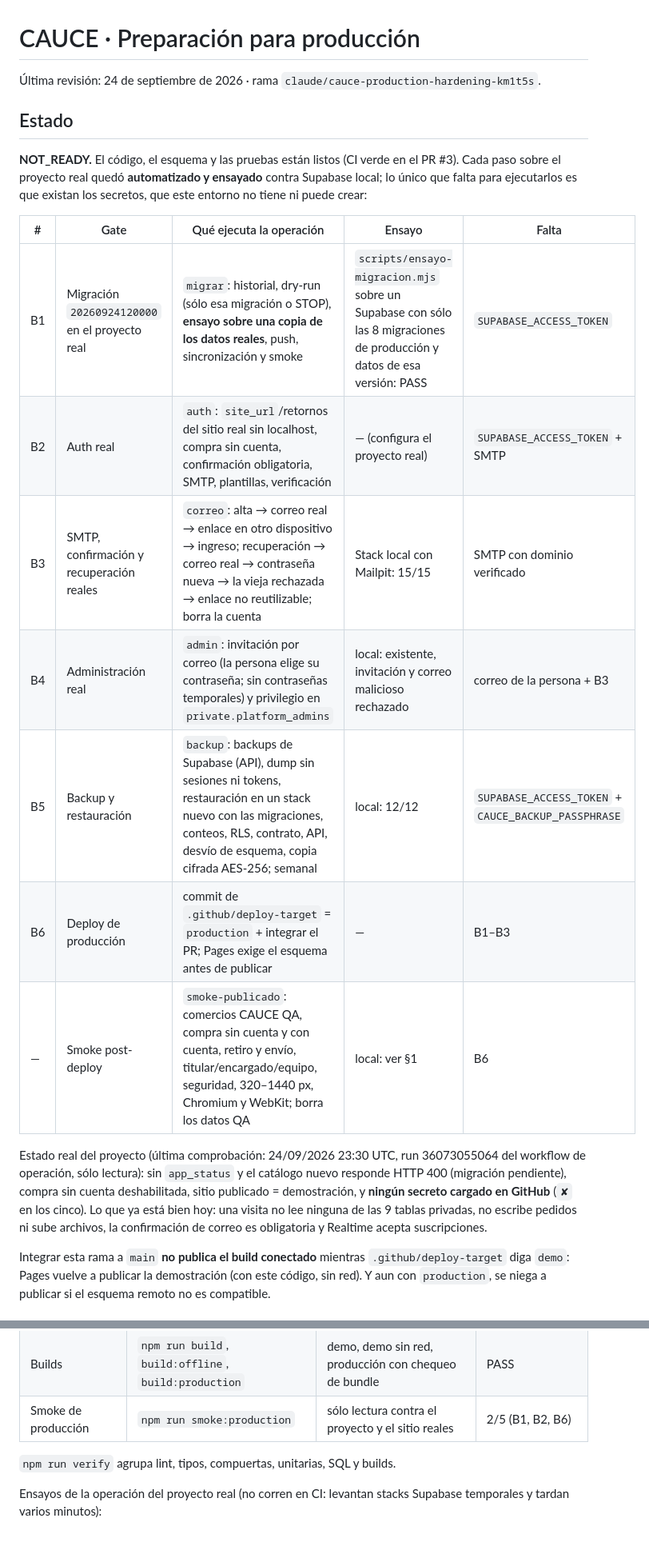
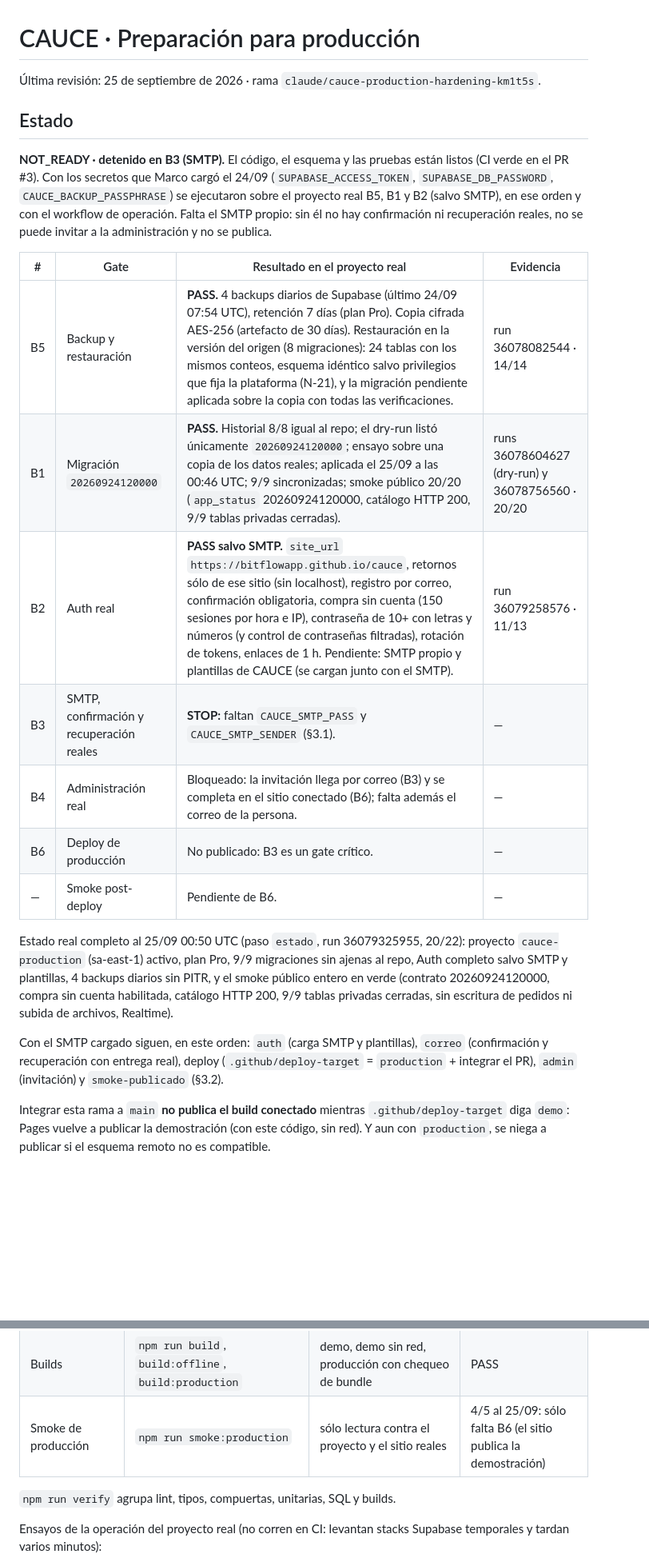
Before and after one commit to bitflowapp/cauce, a Markdown page: PRODUCTION_READINESS.md, 2 parts joined by grey strips. Shown at 80% size. Rendered like a GitHub page; blank space fills up the shorter version.

Commit message:
docs: estado real después de B5, B1 y B2; detenido en B3 (SMTP)
- B5 PASS (run 36078082544, 14/14): 4 backups diarios, 7 días (Pro), copia
  cifrada, restauración en la versión del origen y migración pendiente
  verificada sobre la copia.
- B1 PASS (runs 36078604627 y 36078756560, 20/20): dry-run sólo
  20260924120000, ensayo sobre copia de los datos reales, aplicada el 25/09
  00:46 UTC, 9/9 sincronizadas.
- B2 PASS salvo SMTP (run 36079258576, 11/13).
- Estado completo (run 36079325955, 20/22) y smoke de producción 4/5 (sólo
  falta B6).
- Secretos cargados y faltantes; §6 con lo verificado de backups.

Co-Authored-By: Claude Opus 5.5 <noreply@anthropic.com>
Claude-Session: https://claude.ai/code/session_01KFFu3WTzX3EXSUepLJMQxU

```diff
--- a/PRODUCTION_READINESS.md
+++ b/PRODUCTION_READINESS.md
@@ -1,31 +1,38 @@
 # CAUCE · Preparación para producción
 
-Última revisión: 24 de septiembre de 2026 · rama `claude/cauce-production-hardening-km1t5s`.
+Última revisión: 25 de septiembre de 2026 · rama `claude/cauce-production-hardening-km1t5s`.
 
 ## Estado
 
-**NOT_READY.** El código, el esquema y las pruebas están listos (CI verde en
-el PR #3). Cada paso sobre el proyecto real quedó **automatizado y ensayado**
-contra Supabase local; lo único que falta para ejecutarlos es que existan los
-secretos, que este entorno no tiene ni puede crear:
+**NOT_READY · detenido en B3 (SMTP).** El código, el esquema y las pruebas
+están listos (CI verde en el PR #3). Con los secretos que Marco cargó el
+24/09 (`SUPABASE_ACCESS_TOKEN`, `SUPABASE_DB_PASSWORD`,
+`CAUCE_BACKUP_PASSPHRASE`) se ejecutaron sobre el proyecto real B5, B1 y B2
+(salvo SMTP), en ese orden y con el workflow de operación. Falta el SMTP
+propio: sin él no hay confirmación ni recuperación reales, no se puede invitar
+a la administración y no se publica.
 
-| # | Gate | Qué ejecuta la operación | Ensayo | Falta |
-| --- | --- | --- | --- | --- |
-| B1 | Migración `20260924120000` en el proyecto real | `migrar`: historial, dry-run (sólo esa migración o STOP), **ensayo sobre una copia de los datos reales**, push, sincronización y smoke | `scripts/ensayo-migracion.mjs` sobre un Supabase con sólo las 8 migraciones de producción y datos de esa versión: PASS | `SUPABASE_ACCESS_TOKEN` |
-| B2 | Auth real | `auth`: `site_url`/retornos del sitio real sin localhost, compra sin cuenta, confirmación obligatoria, SMTP, plantillas, verificación | — (configura el proyecto real) | `SUPABASE_ACCESS_TOKEN` + SMTP |
-| B3 | SMTP, confirmación y recuperación reales | `correo`: alta → correo real → enlace en otro dispositivo → ingreso; recuperación → correo real → contraseña nueva → la vieja rechazada → enlace no reutilizable; borra la cuenta | Stack local con Mailpit: 15/15 | SMTP con dominio verificado |
-| B4 | Administración real | `admin`: invitación por correo (la persona elige su contraseña; sin contraseñas temporales) y privilegio en `private.platform_admins` | local: existente, invitación y correo malicioso rechazado | correo de la persona + B3 |
-| B5 | Backup y restauración | `backup`: backups de Supabase (API), dump sin sesiones ni tokens, restauración en un stack nuevo con las migraciones, conteos, RLS, contrato, API, desvío de esquema, copia cifrada AES-256; semanal | local: 12/12 | `SUPABASE_ACCESS_TOKEN` + `CAUCE_BACKUP_PASSPHRASE` |
-| B6 | Deploy de producción | commit de `.github/deploy-target` = `production` + integrar el PR; Pages exige el esquema antes de publicar | — | B1–B3 |
-| — | Smoke post-deploy | `smoke-publicado`: comercios CAUCE QA, compra sin cuenta y con cuenta, retiro y envío, titular/encargado/equipo, seguridad, 320–1440 px, Chromium y WebKit; borra los datos QA | local: ver §1 | B6 |
+| # | Gate | Resultado en el proyecto real | Evidencia |
+| --- | --- | --- | --- |
+| B5 | Backup y restauración | **PASS.** 4 backups diarios de Supabase (último 24/09 07:54 UTC), retención 7 días (plan Pro). Copia cifrada AES-256 (artefacto de 30 días). Restauración en la versión del origen (8 migraciones): 24 tablas con los mismos conteos, esquema idéntico salvo privilegios que fija la plataforma (N-21), y la migración pendiente aplicada sobre la copia con todas las verificaciones. | run 36078082544 · 14/14 |
+| B1 | Migración `20260924120000` | **PASS.** Historial 8/8 igual al repo; el dry-run listó únicamente `20260924120000`; ensayo sobre una copia de los datos reales; aplicada el 25/09 a las 00:46 UTC; 9/9 sincronizadas; smoke público 20/20 (`app_status` 20260924120000, catálogo HTTP 200, 9/9 tablas privadas cerradas). | runs 36078604627 (dry-run) y 36078756560 · 20/20 |
+| B2 | Auth real | **PASS salvo SMTP.** `site_url` `https://bitflowapp.github.io/cauce`, retornos sólo de ese sitio (sin localhost), registro por correo, confirmación obligatoria, compra sin cuenta (150 sesiones por hora e IP), contraseña de 10+ con letras y números (y control de contraseñas filtradas), rotación de tokens, enlaces de 1 h. Pendiente: SMTP propio y plantillas de CAUCE (se cargan junto con el SMTP). | run 36079258576 · 11/13 |
+| B3 | SMTP, confirmación y recuperación reales | **STOP:** faltan `CAUCE_SMTP_PASS` y `CAUCE_SMTP_SENDER` (§3.1). | — |
+| B4 | Administración real | Bloqueado: la invitación llega por correo (B3) y se completa en el sitio conectado (B6); falta además el correo de la persona. | — |
+| B6 | Deploy de producción | No publicado: B3 es un gate crítico. | — |
+| — | Smoke post-deploy | Pendiente de B6. | — |
 
-Estado real del proyecto (última comprobación: 24/09/2026 23:30 UTC, run
-36073055064 del workflow de operación, sólo lectura): sin `app_status` y el
-catálogo nuevo responde HTTP 400 (migración pendiente), compra sin cuenta
-deshabilitada, sitio publicado = demostración, y **ningún secreto cargado en
-GitHub** (`✘` en los cinco). Lo que ya está bien hoy: una visita no lee
-ninguna de las 9 tablas privadas, no escribe pedidos ni sube archivos, la
-confirmación de correo es obligatoria y Realtime acepta suscripciones.
+Estado real completo al 25/09 00:50 UTC (paso `estado`, run 36079325955,
+20/22): proyecto `cauce-production` (sa-east-1) activo, plan Pro, 9/9
+migraciones sin ajenas al repo, Auth completo salvo SMTP y plantillas, 4
+backups diarios sin PITR, y el smoke público entero en verde (contrato
+20260924120000, compra sin cuenta habilitada, catálogo HTTP 200, 9/9 tablas
+privadas cerradas, sin escritura de pedidos ni subida de archivos, Realtime).
+
+Con el SMTP cargado siguen, en este orden: `auth` (carga SMTP y plantillas),
+`correo` (confirmación y recuperación con entrega real), deploy
+(`.github/deploy-target` = `production` + integrar el PR), `admin`
+(invitación) y `smoke-publicado` (§3.2).
 
 Integrar esta rama a `main` **no publica el build conectado** mientras
 `.github/deploy-target` diga `demo`: Pages vuelve a publicar la demostración
@@ -50,7 +57,7 @@ local efímero dentro del runner.
 | E2E Chromium y WebKit | `npm run e2e:local` | recorridos en navegadores reales contra el build de producción (incluye invitación con correo real) | 29/29 |
 | Recorridos heredados y auditoría visual | `npm run e2e`, `e2e:demo`, `audit:visual`, `audit:visual:backend` | un Chrome por rol contra el backend de desarrollo y la demo; 32 pantallas sin desbordes ni errores | 37 · 12 · 32 · 32, seis vueltas seguidas sin fallos tras N-19 |
 | Builds | `npm run build`, `build:offline`, `build:production` | demo, demo sin red, producción con chequeo de bundle | PASS |
-| Smoke de producción | `npm run smoke:production` | sólo lectura contra el proyecto y el sitio reales | 2/5 (B1, B2, B6) |
+| Smoke de producción | `npm run smoke:production` | sólo lectura contra el proyecto y el sitio reales | 4/5 al 25/09: sólo falta B6 (el sitio publica la demostración) |
 
 `npm run verify` agrupa lint, tipos, compuertas, unitarias, SQL y builds.
 
```
Also changed, not shown: other parts of PRODUCTION_READINESS.md (+18 -9 lines).
